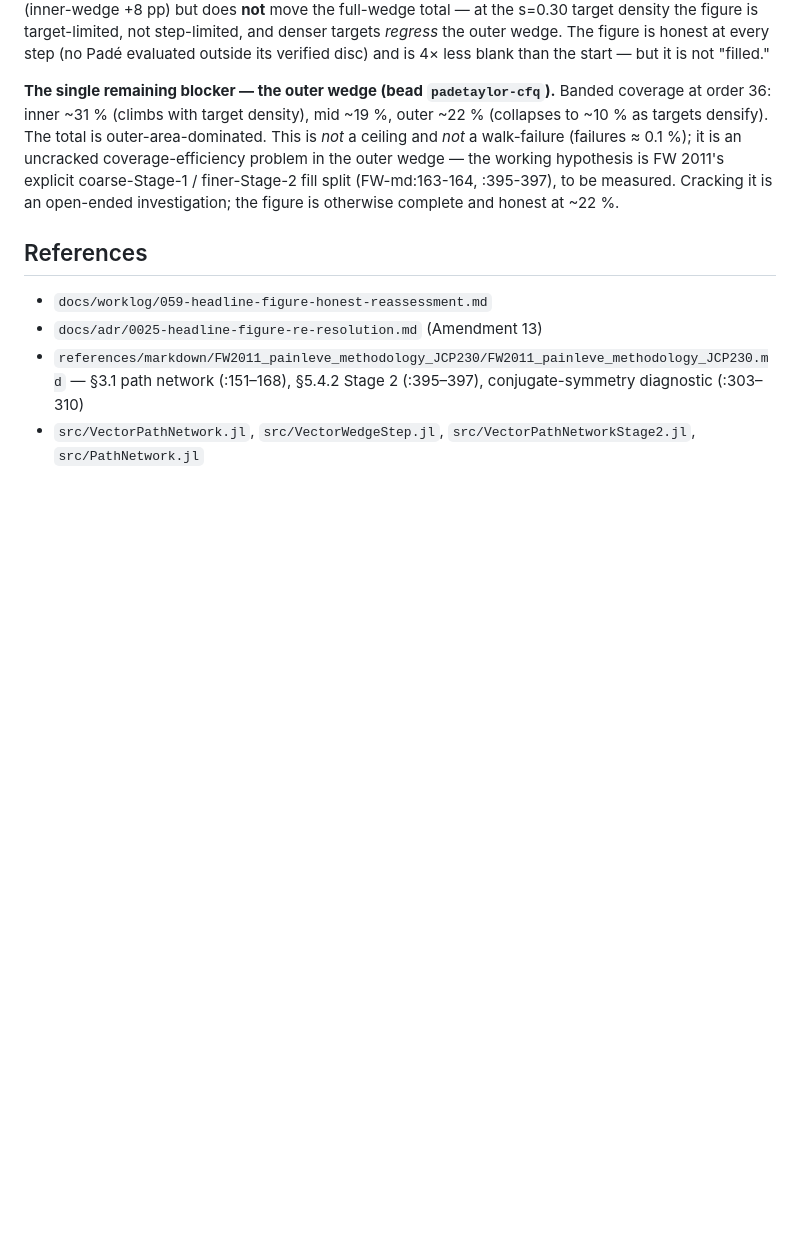
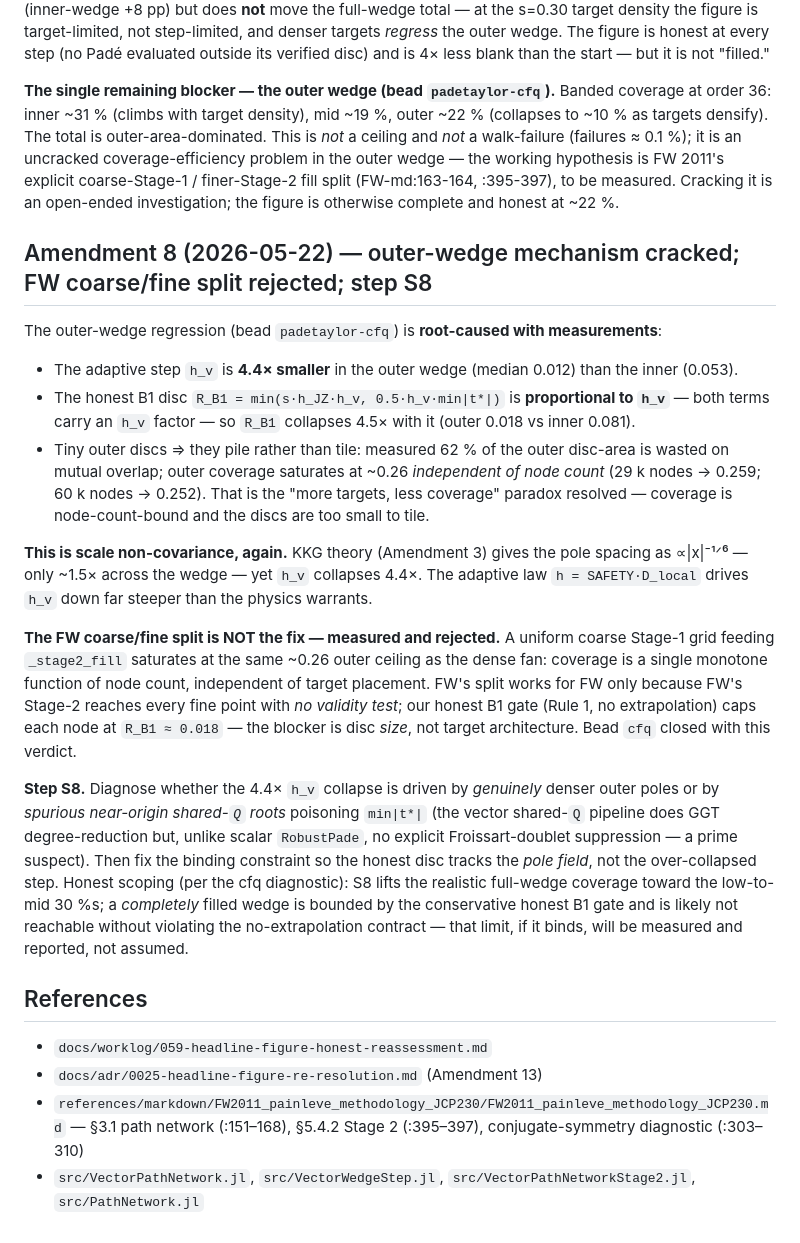
Before and after one commit to tobiasosborne/PadeTaylor.jl, a Markdown page: docs/adr/0026-vector-resilient-walk-dense-targets.md, the part around the change. Rendered like a GitHub page; blank space fills up the shorter version.

Commit message:
ADR-0026 Amendment 8: outer-wedge mechanism cracked; step S8
cfq diagnostic root-caused the outer-wedge regression: h_v collapses
4.4x in the outer wedge (vs ~1.5x physics per KKG), and R_B1 ∝ h_v, so
tiny discs pile (62% overlap waste) and coverage saturates ~0.26
node-count-bound. The FW coarse/fine split was MEASURED and rejected
(coverage is node-count-bound, not target-architecture-bound; FW's
split needs a no-validity-test Stage-2 our honesty contract forbids).
Step S8: diagnose the h_v over-collapse (real dense poles vs spurious
shared-Q roots — the vector SharedPade has no Froissart suppression),
then fix. Honest scope: S8 -> low-mid 30%s; fully filled is bounded by
the honest B1 gate.

Co-Authored-By: Claude Opus 4.7 (1M context) <noreply@anthropic.com>

```diff
--- a/docs/adr/0026-vector-resilient-walk-dense-targets.md
+++ b/docs/adr/0026-vector-resilient-walk-dense-targets.md
@@ -473,6 +473,49 @@ explicit coarse-Stage-1 / finer-Stage-2 fill split (FW-md:163-164,
 :395-397), to be measured. Cracking it is an open-ended investigation;
 the figure is otherwise complete and honest at ~22 %.
 
+## Amendment 8 (2026-05-22) — outer-wedge mechanism cracked; FW coarse/fine split rejected; step S8
+
+The outer-wedge regression (bead `padetaylor-cfq`) is **root-caused with
+measurements**:
+
+- The adaptive step `h_v` is **4.4× smaller** in the outer wedge
+  (median 0.012) than the inner (0.053).
+- The honest B1 disc `R_B1 = min(s·h_JZ·h_v, 0.5·h_v·min|t*|)` is
+  **proportional to `h_v`** — both terms carry an `h_v` factor — so
+  `R_B1` collapses 4.5× with it (outer 0.018 vs inner 0.081).
+- Tiny outer discs ⇒ they pile rather than tile: measured 62 % of the
+  outer disc-area is wasted on mutual overlap; outer coverage saturates
+  at ~0.26 *independent of node count* (29 k nodes → 0.259; 60 k nodes →
+  0.252). That is the "more targets, less coverage" paradox resolved —
+  coverage is node-count-bound and the discs are too small to tile.
+
+**This is scale non-covariance, again.** KKG theory (Amendment 3) gives
+the pole spacing as ∝|x|⁻¹ᐟ⁶ — only ~1.5× across the wedge — yet `h_v`
+collapses 4.4×. The adaptive law `h = SAFETY·D_local` drives `h_v` down
+far steeper than the physics warrants.
+
+**The FW coarse/fine split is NOT the fix — measured and rejected.** A
+uniform coarse Stage-1 grid feeding `_stage2_fill` saturates at the same
+~0.26 outer ceiling as the dense fan: coverage is a single monotone
+function of node count, independent of target placement. FW's split
+works for FW only because FW's Stage-2 reaches every fine point with
+*no validity test*; our honest B1 gate (Rule 1, no extrapolation) caps
+each node at `R_B1 ≈ 0.018` — the blocker is disc *size*, not target
+architecture. Bead `cfq` closed with this verdict.
+
+**Step S8.** Diagnose whether the 4.4× `h_v` collapse is driven by
+*genuinely* denser outer poles or by *spurious near-origin shared-`Q`
+roots* poisoning `min|t*|` (the vector shared-`Q` pipeline does GGT
+degree-reduction but, unlike scalar `RobustPade`, no explicit
+Froissart-doublet suppression — a prime suspect). Then fix the binding
+constraint so the honest disc tracks the *pole field*, not the
+over-collapsed step. Honest scoping (per the cfq diagnostic): S8 lifts
+the realistic full-wedge coverage toward the low-to-mid 30 %s; a
+*completely* filled wedge is bounded by the conservative honest B1 gate
+and is likely not reachable without violating the no-extrapolation
+contract — that limit, if it binds, will be measured and reported, not
+assumed.
+
 ## References
 
 - `docs/worklog/059-headline-figure-honest-reassessment.md`
```
